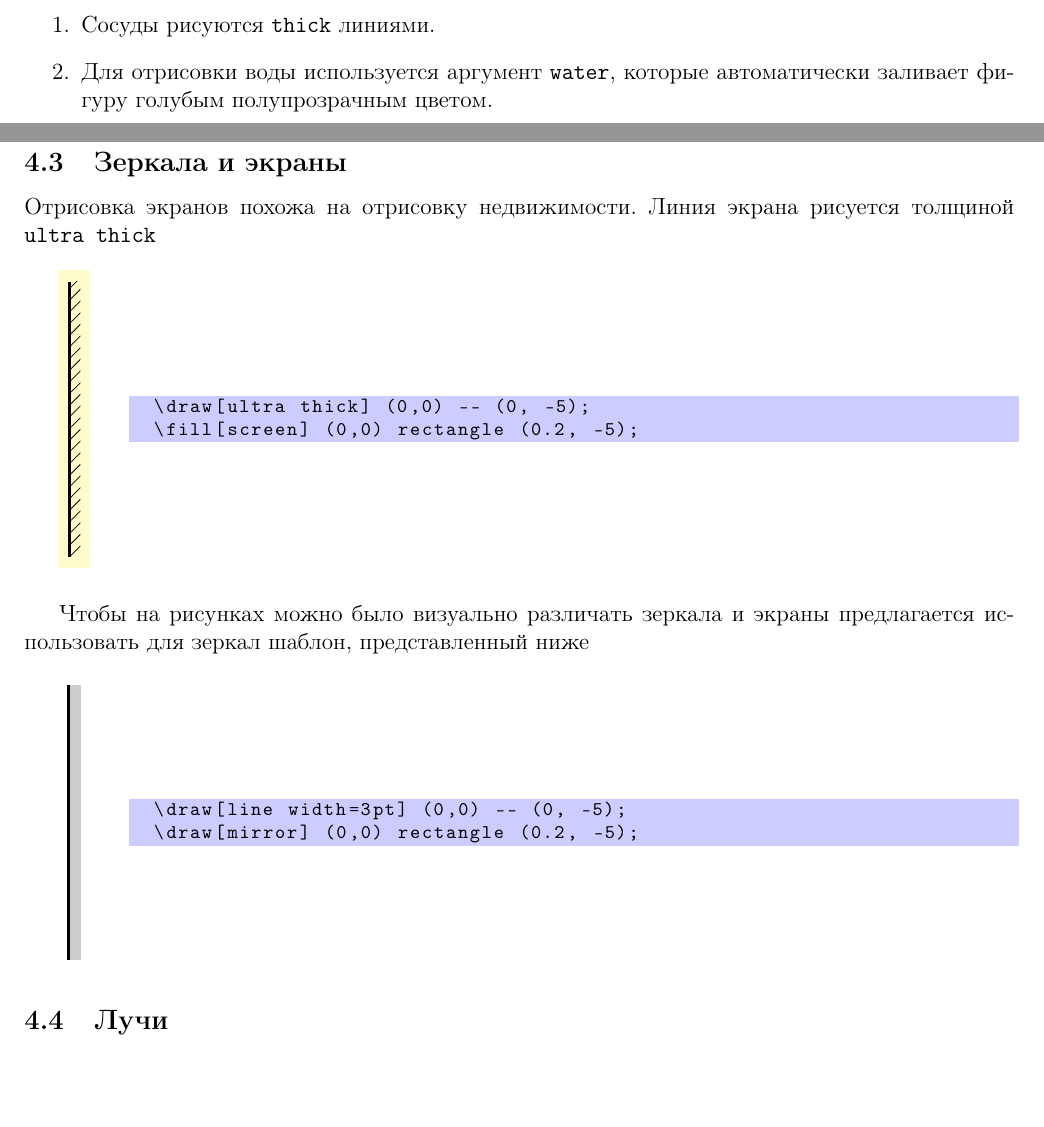
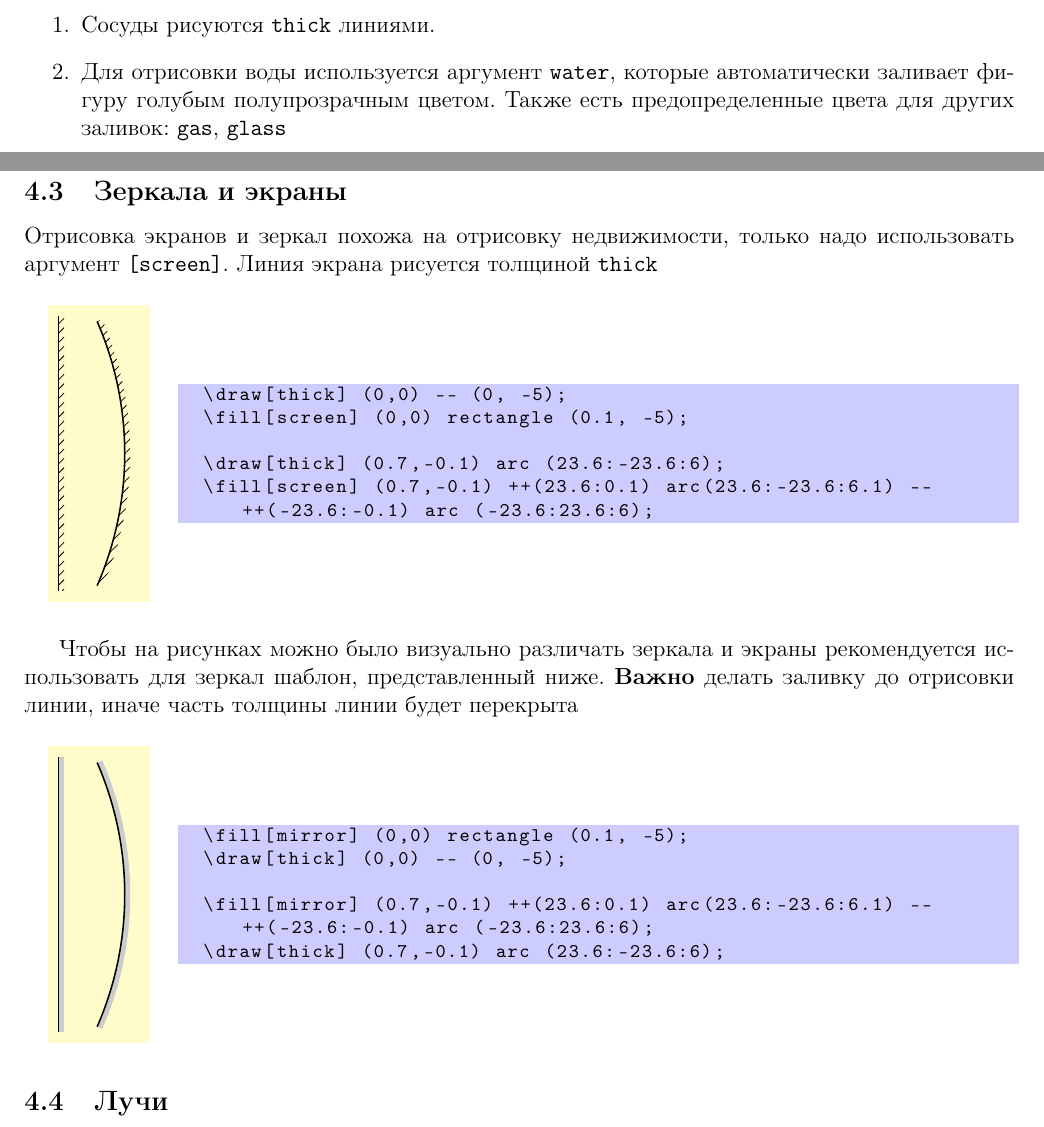
Before and after one commit to gimaevazamat/Design, a LaTeX document (Design.tex, which reads design.sty): two parts of pages 3 and 6 of 9, joined at a grey line, cut so that both start at the same text, the shorter picture padded with empty space. Compiled offline with pdfLaTeX.

Commit message:
fix mirror&screen circuit

```diff
--- a/Design.tex
+++ b/Design.tex
@@ -328,7 +328,7 @@ M_3 =
 \subsection{Жидкости, сосуды и поршни}
 \begin{enumerate}
 	\item Сосуды рисуются \verb|thick| линиями.
-	\item Для отрисовки воды используется аргумент \verb|water|, которые автоматически заливает фигуру голубым полупрозрачным цветом.
+	\item Для отрисовки воды используется аргумент \verb|water|, которые автоматически заливает фигуру голубым полупрозрачным цветом. Также есть предопределенные цвета для других заливок: \verb|gas|, \verb|glass|
 	\item Поршни выделются серым \verb|black!25| цветом.
 	\item Зазор между поршнем и стенками сосуда 0.025 cm
 \end{enumerate}
@@ -534,43 +534,48 @@ M_3 =
 \end{figure}
 
 \subsection{Зеркала и экраны}
-Отрисовка экранов похожа на отрисовку недвижимости. Линия экрана рисуется толщиной \verb|ultra thick|
+Отрисовка экранов и зеркал похожа на отрисовку недвижимости, только надо использовать аргумент \verb|[screen]|. Линия экрана рисуется толщиной \verb|thick|
 \begin{figure}[H]
-\begin{minipage}{0.1\linewidth}
+\begin{minipage}{0.15\linewidth}
 	\centering
 	\begin{tikzpicture}[example, >=latex']
-		\draw[ultra thick] (0,0) -- (0, -5);
-		\fill[screen] (0,0) rectangle (0.2, -5);
+		\draw[thick] (0,0) -- (0, -5);
+		\fill[screen] (0,0) rectangle (0.1, -5);
+
+		\draw[thick] (0.7,-0.1) arc (23.6:-23.6:6);
+		\fill[screen] (0.7,-0.1) ++(23.6:0.1) arc(23.6:-23.6:6.1) -- ++(-23.6:-0.1) arc (-23.6:23.6:6);
 	\end{tikzpicture}
 \end{minipage}
-\begin{minipage}{0.9\linewidth}
+\begin{minipage}{0.85\linewidth}
 	\begin{code}
-	\draw[ultra thick] (0,0) -- (0, -5);
-	\fill[screen] (0,0) rectangle (0.2, -5);
+	\draw[thick] (0,0) -- (0, -5);
+	\fill[screen] (0,0) rectangle (0.1, -5);
+
+	\draw[thick] (0.7,-0.1) arc (23.6:-23.6:6);
+	\fill[screen] (0.7,-0.1) ++(23.6:0.1) arc(23.6:-23.6:6.1) -- ++(-23.6:-0.1) arc (-23.6:23.6:6);
 	\end{code}
 \end{minipage}
 \end{figure}
 
-Чтобы на рисунках можно было визуально различать зеркала и экраны предлагается использовать для зеркал шаблон, представленный ниже
+Чтобы на рисунках можно было визуально различать зеркала и экраны рекомендуется использовать для зеркал шаблон, представленный ниже. \textbf{Важно} делать заливку до отрисовки линии, иначе часть толщины линии будет перекрыта
 \begin{figure}[H]
-	\begin{minipage}{0.1\linewidth}
+	\begin{minipage}{0.15\linewidth}
 		\centering
-		\begin{tikzpicture}
-			\draw[line width=3pt] (0,0) -- (0, -5);
-			\draw[mirror] (0,0) rectangle (0.2, -5);
+		\begin{tikzpicture}[example]
+			\fill[mirror] (0,0) rectangle (0.1, -5);
+			\draw[thick] (0,0) -- (0, -5);
 
-%			\draw[line width=3pt] (1,0) arc (23.6:-23.6:6);
-
-%			\draw (1,0) arc[start angle=23.6, end angle=-23.6, radius=6.5];
-%			\fill[mirror] (1,0) arc (23.6:-23.6:2) --++ (0,0) arc (-23.6:23.6:6.2);
-
-
+			\fill[mirror] (0.7,-0.1) ++(23.6:0.1) arc(23.6:-23.6:6.1) -- ++(-23.6:-0.1) arc (-23.6:23.6:6);
+			\draw[thick] (0.7,-0.1) arc (23.6:-23.6:6);
 		\end{tikzpicture}
 	\end{minipage}
-	\begin{minipage}{0.9\linewidth}
+	\begin{minipage}{0.85\linewidth}
 	\begin{code}
-	\draw[line width=3pt] (0,0) -- (0, -5);
-	\draw[mirror] (0,0) rectangle (0.2, -5);
+	\fill[mirror] (0,0) rectangle (0.1, -5);
+	\draw[thick] (0,0) -- (0, -5);
+
+	\fill[mirror] (0.7,-0.1) ++(23.6:0.1) arc(23.6:-23.6:6.1) -- ++(-23.6:-0.1) arc (-23.6:23.6:6);
+	\draw[thick] (0.7,-0.1) arc (23.6:-23.6:6);
 	\end{code}
 	\end{minipage}
 \end{figure}
--- a/design.sty
+++ b/design.sty
@@ -39,12 +39,12 @@
 \tikzstyle{groundHor}=[pattern={Lines[angle=0,distance=0.074cm]},fill,draw=none]
 
 
-\tikzstyle{screen}=[pattern={Lines[angle=45,distance=0.15cm]},fill,draw=none]
+\tikzstyle{screen}=[pattern={Lines[angle=45,distance=0.12cm]},fill,draw=none]
 
-\tikzstyle{mirrorLeft} = [shade, draw=none, left color=gray, right color=white]
-\tikzstyle{mirrorRight} = [shade, draw=none, right color=gray, left color=white]
-\tikzstyle{mirrorTop} = [shade, draw=none, top color=gray, bottom color=white]
-\tikzstyle{mirrorBottom} = [shade, draw=none, bottom color=gray, top color=white]
+\tikzstyle{mirrorLeft} = [shade, draw=none, left color=gray!80, right color=gray!10]
+\tikzstyle{mirrorRight} = [shade, draw=none, right color=gray!80, left color=gray!10]
+\tikzstyle{mirrorTop} = [shade, draw=none, top color=gray!80, bottom color=gray!10]
+\tikzstyle{mirrorBottom} = [shade, draw=none, bottom color=gray!80, top color=gray!10]
 
 \tikzstyle{mirror} = [draw=none, fill=gray!40]
 
```
Also changed, not shown: Design.pdf, Design.tex (6 more changed lines), design.sty (22 more changed lines).
